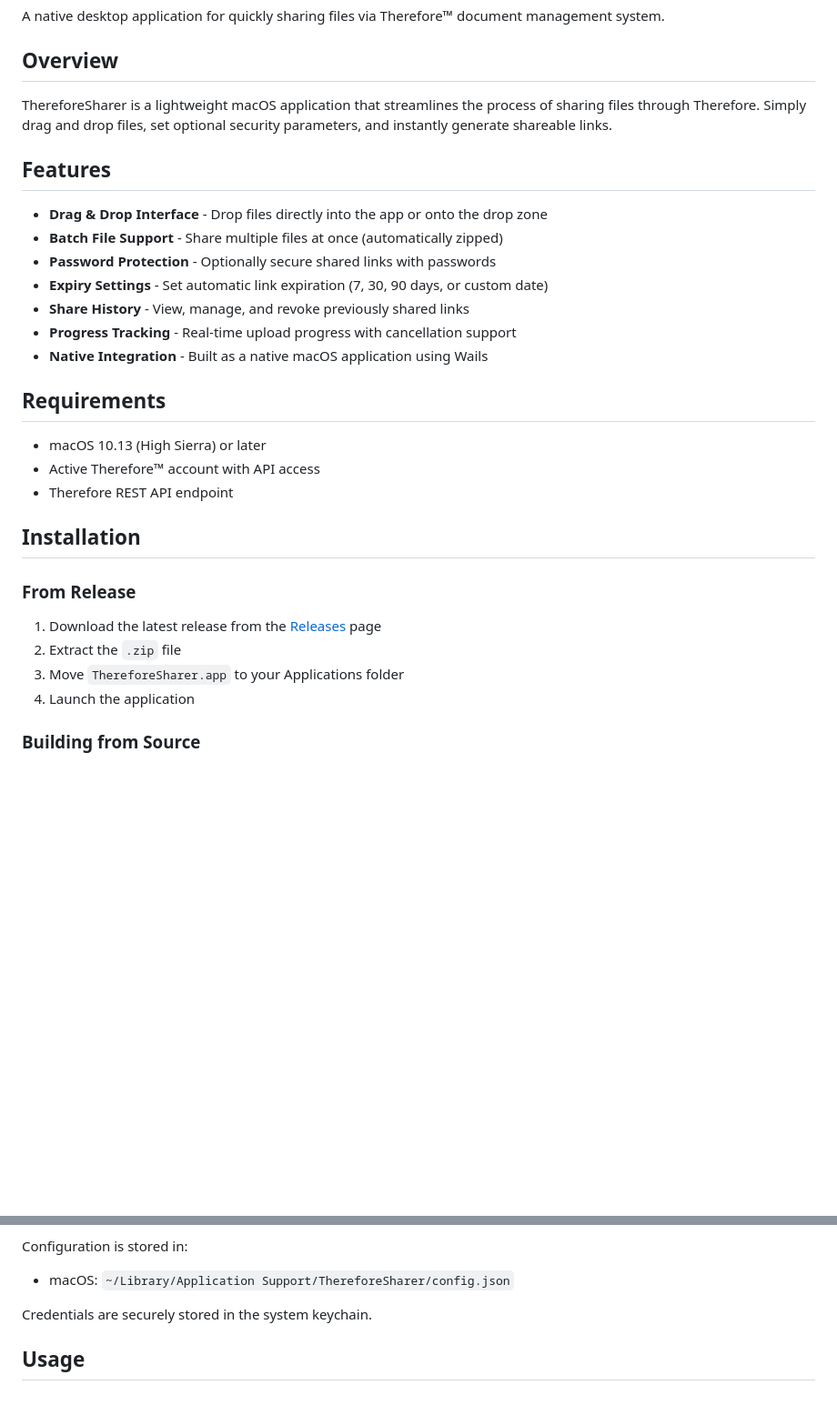
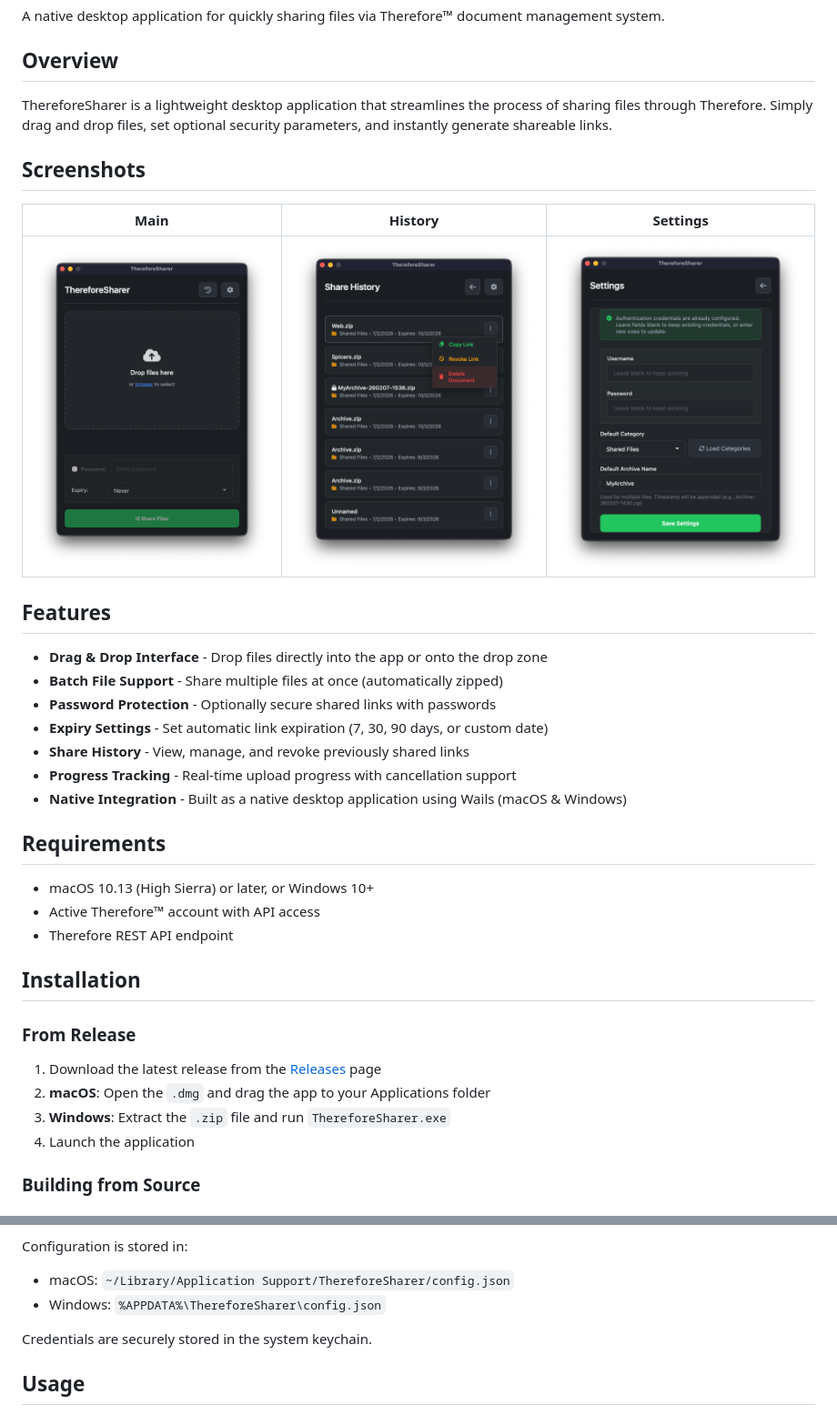
Before and after one commit to Fybre/ThereforeSharer, a Markdown page: README.md, 2 parts joined by grey strips. Shown at 91% size. Rendered like a GitHub page; pictures changed too: docs/ThereforeSharer-history.png (added), docs/ThereforeSharer-main.png (added), docs/ThereforeSharer-settings.png (added); blank space fills up the shorter version.

Commit message:
Add screenshots to README and update for Windows support
Add main, history, and settings screenshots from docs/ folder.
Update README to reflect Windows support throughout.

Co-Authored-By: Claude Opus 4.6 <noreply@anthropic.com>

```diff
--- a/README.md
+++ b/README.md
@@ -6,7 +6,13 @@ A native desktop application for quickly sharing files via Therefore™ document
 
 ## Overview
 
-ThereforeSharer is a lightweight macOS application that streamlines the process of sharing files through Therefore. Simply drag and drop files, set optional security parameters, and instantly generate shareable links.
+ThereforeSharer is a lightweight desktop application that streamlines the process of sharing files through Therefore. Simply drag and drop files, set optional security parameters, and instantly generate shareable links.
+
+## Screenshots
+
+| Main | History | Settings |
+|:---:|:---:|:---:|
+| ![Main](docs/ThereforeSharer-main.png) | ![History](docs/ThereforeSharer-history.png) | ![Settings](docs/ThereforeSharer-settings.png) |
 
 ## Features
 
@@ -16,11 +22,11 @@ ThereforeSharer is a lightweight macOS application that streamlines the process
 - **Expiry Settings** - Set automatic link expiration (7, 30, 90 days, or custom date)
 - **Share History** - View, manage, and revoke previously shared links
 - **Progress Tracking** - Real-time upload progress with cancellation support
-- **Native Integration** - Built as a native macOS application using Wails
+- **Native Integration** - Built as a native desktop application using Wails (macOS & Windows)
 
 ## Requirements
 
-- macOS 10.13 (High Sierra) or later
+- macOS 10.13 (High Sierra) or later, or Windows 10+
 - Active Therefore™ account with API access
 - Therefore REST API endpoint
 
@@ -29,8 +35,8 @@ ThereforeSharer is a lightweight macOS application that streamlines the process
 ### From Release
 
 1. Download the latest release from the [Releases](https://github.com/Fybre/ThereforeSharer/releases) page
-2. Extract the `.zip` file
-3. Move `ThereforeSharer.app` to your Applications folder
+2. **macOS**: Open the `.dmg` and drag the app to your Applications folder
+3. **Windows**: Extract the `.zip` file and run `ThereforeSharer.exe`
 4. Launch the application
 
 ### Building from Source
@@ -79,6 +85,7 @@ On first launch, you'll be guided through the setup process:
 
 Configuration is stored in:
 - macOS: `~/Library/Application Support/ThereforeSharer/config.json`
+- Windows: `%APPDATA%\ThereforeSharer\config.json`
 
 Credentials are securely stored in the system keychain.
 
```
